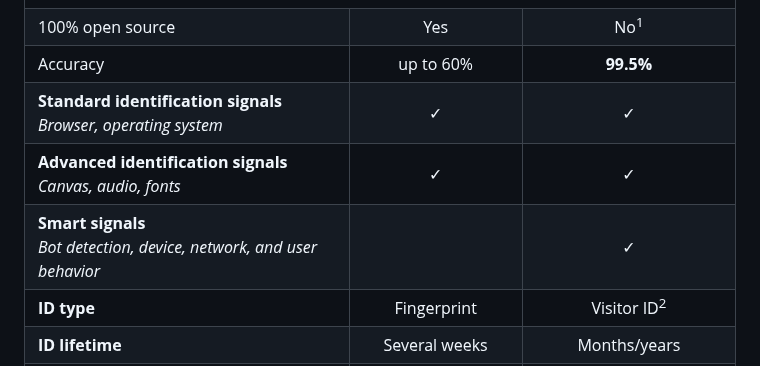
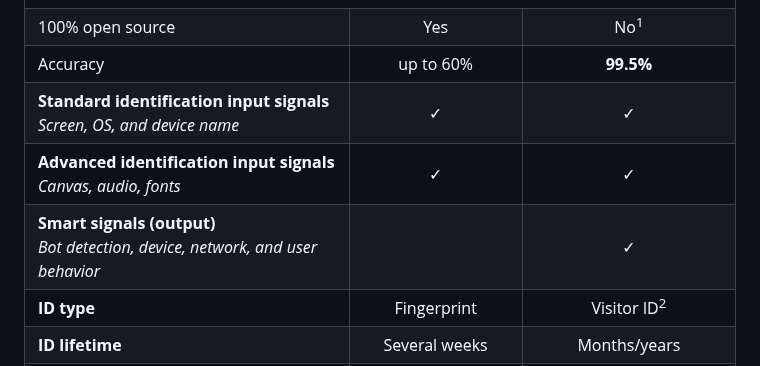
Before and after one commit to fingerprintjs/fingerprintjs, a Markdown page: readme.md, the part around the change. Rendered like a GitHub page.

Commit message:
docs(README): rename to input/output signals

```diff
--- a/readme.md
+++ b/readme.md
@@ -109,9 +109,9 @@ Full product comparison:
     <tr><td colspan="3"><h4>Core Features</h4></td></tr>
     <tr><td>100% open source</td><td align="center">Yes</td><td align="center">No<sup>1</sup></td></tr>
     <tr><td>Accuracy</td><td align="center">up to 60%</td><td align="center"><b>99.5%</b></td></tr>
-    <tr><td><b>Standard identification signals</b><br/><i>Browser, operating system</i></td><td align="center">✓</td><td align="center">✓</td></tr>
-    <tr><td><b>Advanced identification signals</b><br/><i>Canvas, audio, fonts</i></td><td align="center">✓</td><td align="center">✓</td></tr>
-    <tr><td><b>Smart signals</b><br/><i>Bot detection, device, network, and user behavior</i></td><td align="center"></td><td align="center">✓</td></tr>
+    <tr><td><b>Standard identification input signals</b><br/><i>Screen, OS, and device name</i></td><td align="center">✓</td><td align="center">✓</td></tr>
+    <tr><td><b>Advanced identification input signals</b><br/><i>Canvas, audio, fonts</i></td><td align="center">✓</td><td align="center">✓</td></tr>
+    <tr><td><b>Smart signals (output)</b><br/><i>Bot detection, device, network, and user behavior</i></td><td align="center"></td><td align="center">✓</td></tr>
     <tr><td><b>ID type</b></td><td align="center">Fingerprint</td><td align="center">Visitor ID<sup>2</sup></td></tr>
     <tr><td><b>ID lifetime</b></td><td align="center">Several weeks</td><td align="center">Months/years</td></tr>
     <tr><td><b>ID origin</b></td><td align="center">Client</td><td align="center">Server</td></tr>
```
